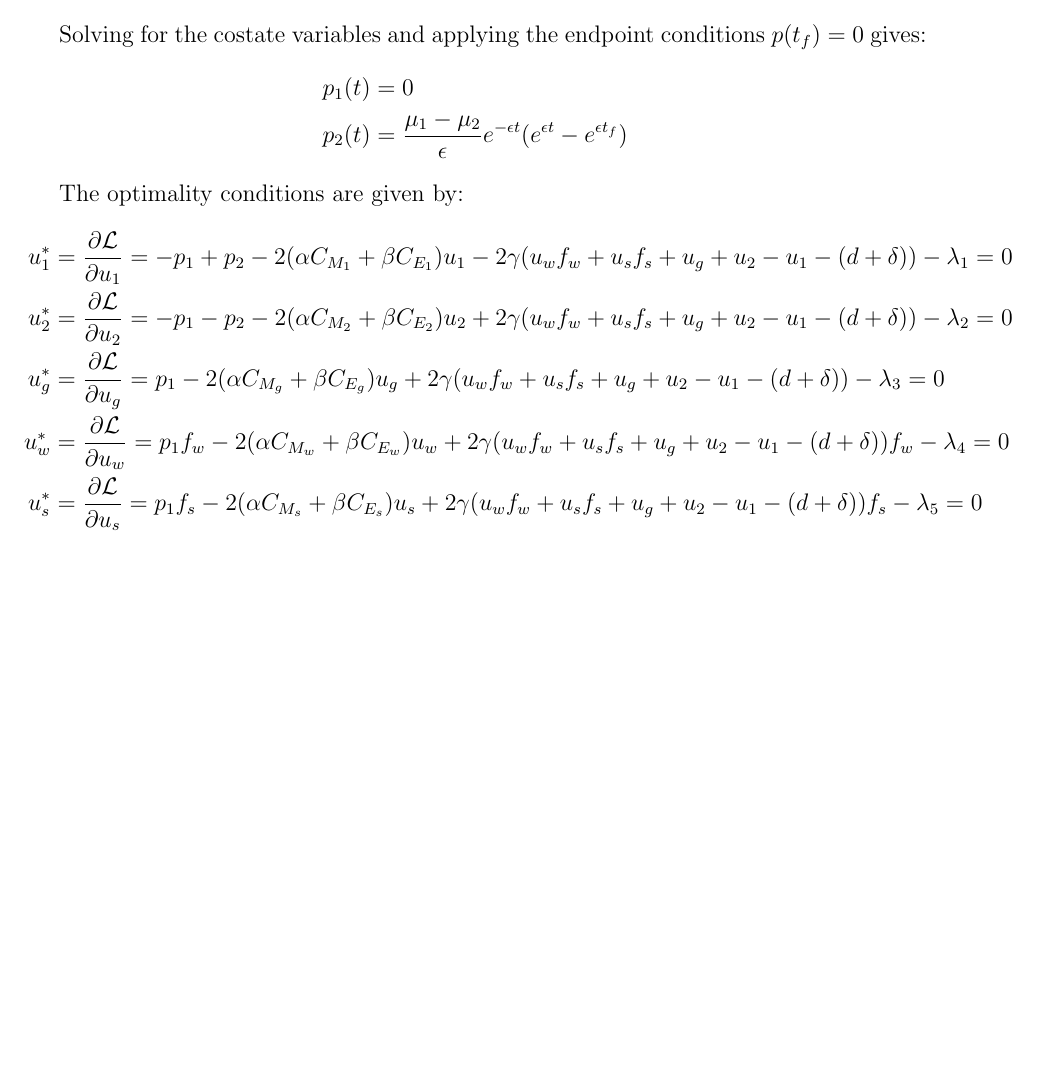
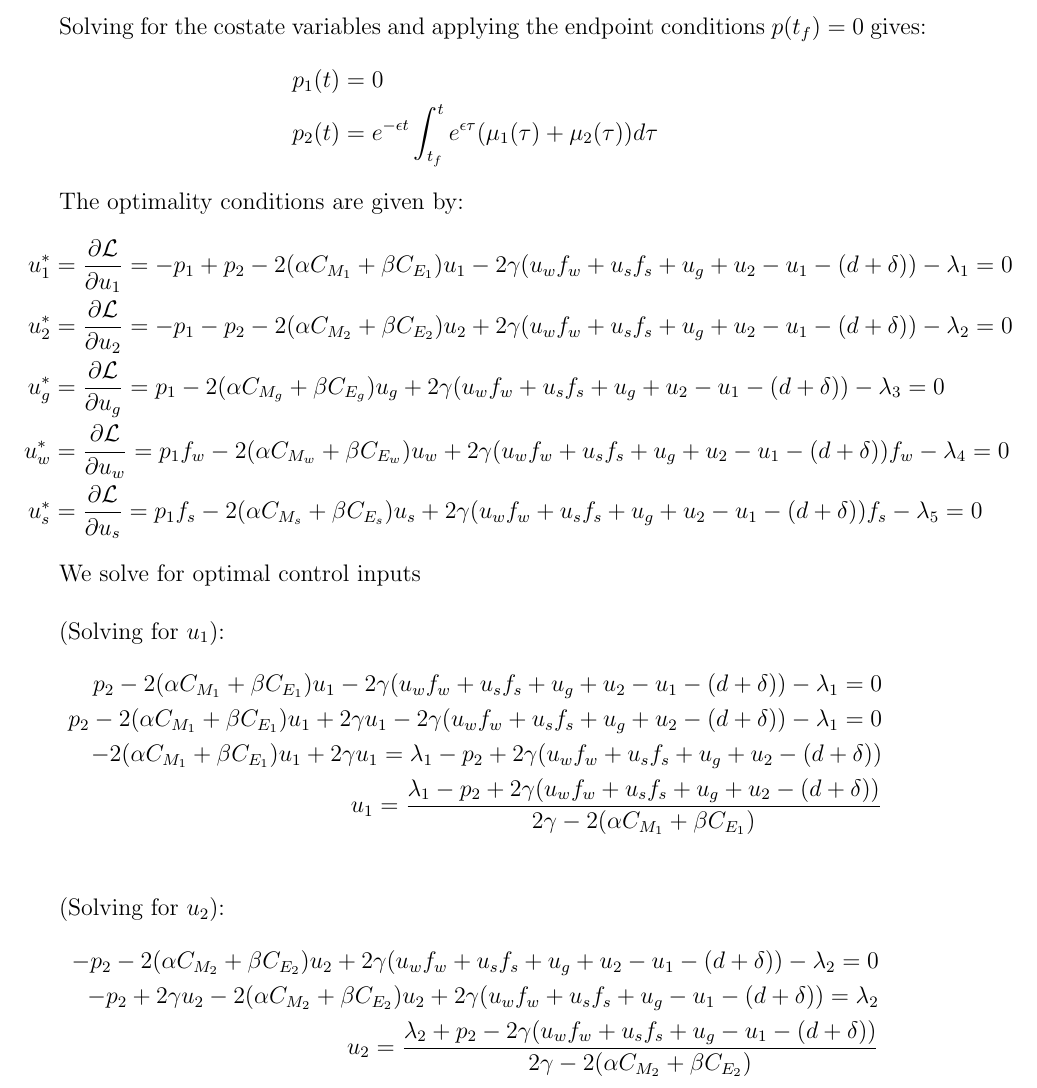
Before and after one commit to abraham-harris/optimized-sailing, a LaTeX document (derivations/derivation.tex): part of page 2 of 2, cut so that both start at the same text, the shorter picture padded with empty space. Compiled offline with pdfLaTeX.

Commit message:
sorry for making mess

```diff
--- a/derivations/derivation.tex
+++ b/derivations/derivation.tex
@@ -74,7 +74,7 @@ The costate equations are given by:
 Solving for the costate variables and applying the endpoint conditions $p(t_f) = 0$  gives:
 \begin{align*}
     p_1(t) &= 0 \\
-    p_2(t) &= \frac{\mu_1 - \mu_2}{\epsilon}e^{-\epsilon t}(e^{\epsilon t}-e^{\epsilon t_f})
+    p_2(t) &= e^{-\epsilon t} \int_{t_f}^t e^{\epsilon \tau} (\mu_1(\tau) + \mu_2(\tau)) d\tau
 \end{align*}
 
 
@@ -87,4 +87,22 @@ The optimality conditions are given by:
     u_s^* &= \frac{\partial \mathcal{L}}{\partial u_s} = p_1f_s - 2(\alpha C_{M_s} + \beta C_{E_s})u_s + 2\gamma (u_w f_w + u_s f_s + u_g + u_2 - u_1 - (d + \delta))f_s - \lambda_5 = 0
 \end{align*}
 
+We solve for optimal control inputs \\
+
+(Solving for $u_1$):
+\begin{align*}
+    p_2 - 2(\alpha C_{M_1} + \beta C_{E_1})u_1 - 2\gamma (u_w f_w + u_s f_s + u_g + u_2 - u_1 - (d + \delta)) - \lambda_1 = 0 \\
+    p_2 - 2(\alpha C_{M_1} + \beta C_{E_1})u_1 + 2\gamma u_1 - 2\gamma (u_w f_w + u_s f_s + u_g + u_2 - (d + \delta)) - \lambda_1 = 0 \\
+    - 2(\alpha C_{M_1} + \beta C_{E_1})u_1 + 2\gamma u_1 = \lambda_1 - p_2 + 2\gamma (u_w f_w + u_s f_s + u_g + u_2 - (d + \delta)) \\
+    u_1 = \frac{\lambda_1 - p_2 + 2\gamma (u_w f_w + u_s f_s + u_g + u_2 - (d + \delta))}{2\gamma - 2(\alpha C_{M_1} + \beta C_{E_1})} \\
+\end{align*}
+
+(Solving for $u_2$):
+\begin{align*}
+    - p_2 - 2(\alpha C_{M_2} + \beta C_{E_2})u_2 + 2\gamma (u_w f_w + u_s f_s + u_g + u_2 - u_1 - (d + \delta)) - \lambda_2 = 0 \\
+    - p_2 + 2\gamma u_2 - 2(\alpha C_{M_2} + \beta C_{E_2})u_2 + 2\gamma (u_w f_w + u_s f_s + u_g - u_1 - (d + \delta)) = \lambda_2 \\
+    u_2 = \frac{\lambda_2 + p_2 - 2\gamma (u_w f_w + u_s f_s + u_g - u_1 - (d + \delta))}{2\gamma - 2(\alpha C_{M_2} + \beta C_{E_2})} \\
+\end{align*}
+
+
 \end{document}
```
Also changed, not shown: derivations/derivation.pdf, 8 other files.
